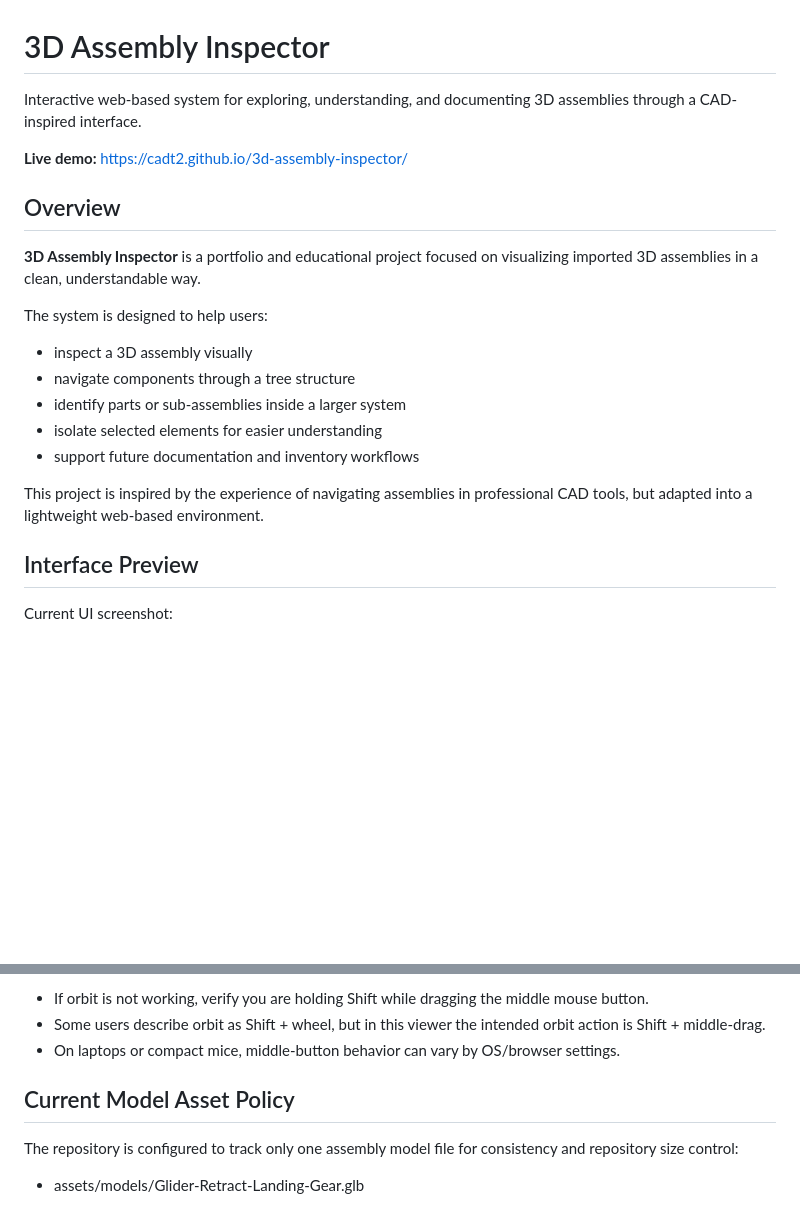
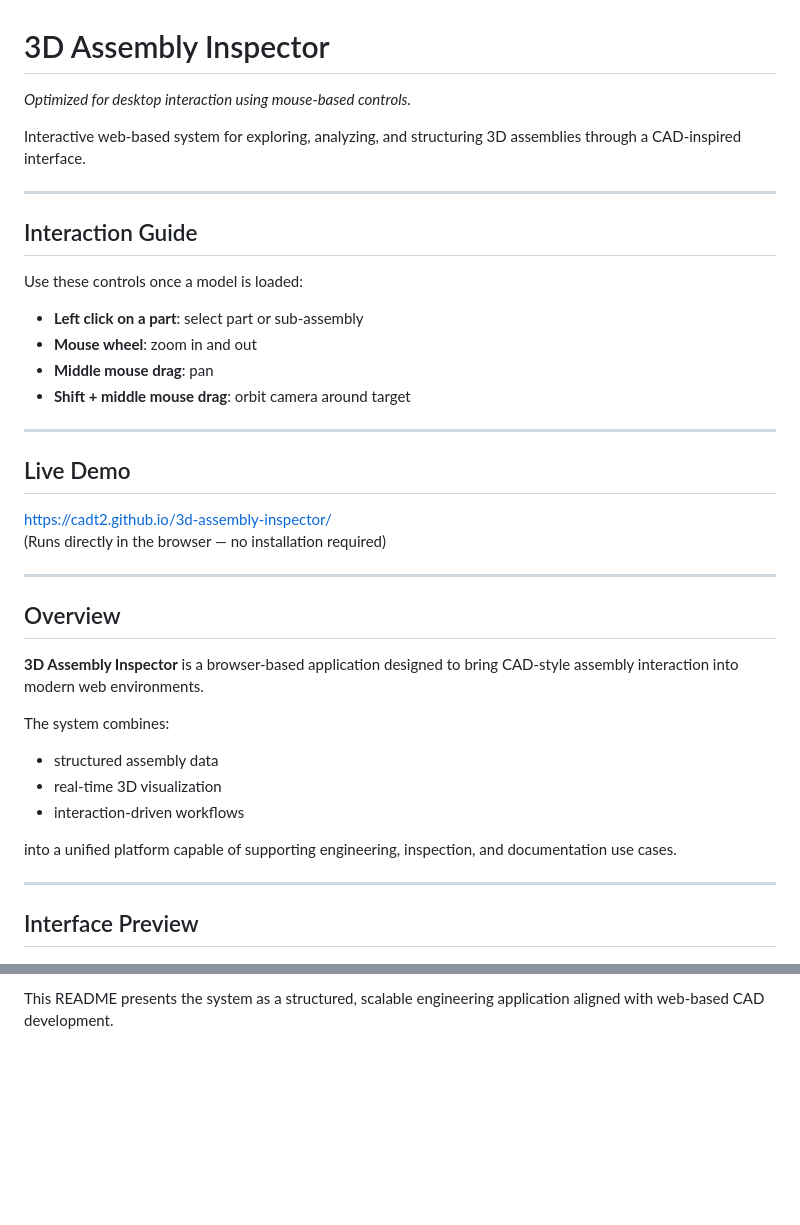
Before and after one commit to cadt2/3d-assembly-inspector, a Markdown page: README.md, 2 parts joined by grey strips. Rendered like a GitHub page; blank space fills up the shorter version.

```diff
--- a/README.md
+++ b/README.md
@@ -1,26 +1,44 @@
 # 3D Assembly Inspector
 
-Interactive web-based system for exploring, understanding, and documenting 3D assemblies through a CAD-inspired interface.
+*Optimized for desktop interaction using mouse-based controls.*
 
-**Live demo:** https://cadt2.github.io/3d-assembly-inspector/
+Interactive web-based system for exploring, analyzing, and structuring 3D assemblies through a CAD-inspired interface.
+
+---
+
+## Interaction Guide
+
+Use these controls once a model is loaded:
+
+- **Left click on a part**: select part or sub-assembly
+- **Mouse wheel**: zoom in and out
+- **Middle mouse drag**: pan
+- **Shift + middle mouse drag**: orbit camera around target
+
+---
+
+## Live Demo
+
+https://cadt2.github.io/3d-assembly-inspector/
+(Runs directly in the browser — no installation required)
+
+---
 
 ## Overview
 
-**3D Assembly Inspector** is a portfolio and educational project focused on visualizing imported 3D assemblies in a clean, understandable way.
+**3D Assembly Inspector** is a browser-based application designed to bring CAD-style assembly interaction into modern web environments.
 
-The system is designed to help users:
+The system combines:
 
-- inspect a 3D assembly visually
-- navigate components through a tree structure
-- identify parts or sub-assemblies inside a larger system
-- isolate selected elements for easier understanding
-- support future documentation and inventory workflows
+- structured assembly data
+- real-time 3D visualization
+- interaction-driven workflows
 
-This project is inspired by the experience of navigating assemblies in professional CAD tools, but adapted into a lightweight web-based environment.
+into a unified platform capable of supporting engineering, inspection, and documentation use cases.
+
+---
 
 ## Interface Preview
 
-Current UI screenshot:
-
 ![3D Assembly Inspector UI](assets/docs/ui-screenshot.png)
 
@@ -162,10 +173,2 @@ Use these controls once a model is loaded:
 
-- If orbit is not working, verify you are holding Shift while dragging the middle mouse button.
-- Some users describe orbit as Shift + wheel, but in this viewer the intended orbit action is Shift + middle-drag.
-- On laptops or compact mice, middle-button behavior can vary by OS/browser settings.
-
-## Current Model Asset Policy
-
-The repository is configured to track only one assembly model file for consistency and repository size control:
-
-- assets/models/Glider-Retract-Landing-Gear.glb
+This README presents the system as a structured, scalable engineering application aligned with web-based CAD development.
```
Also changed, not shown: other parts of README.md (+91 -98 lines).
